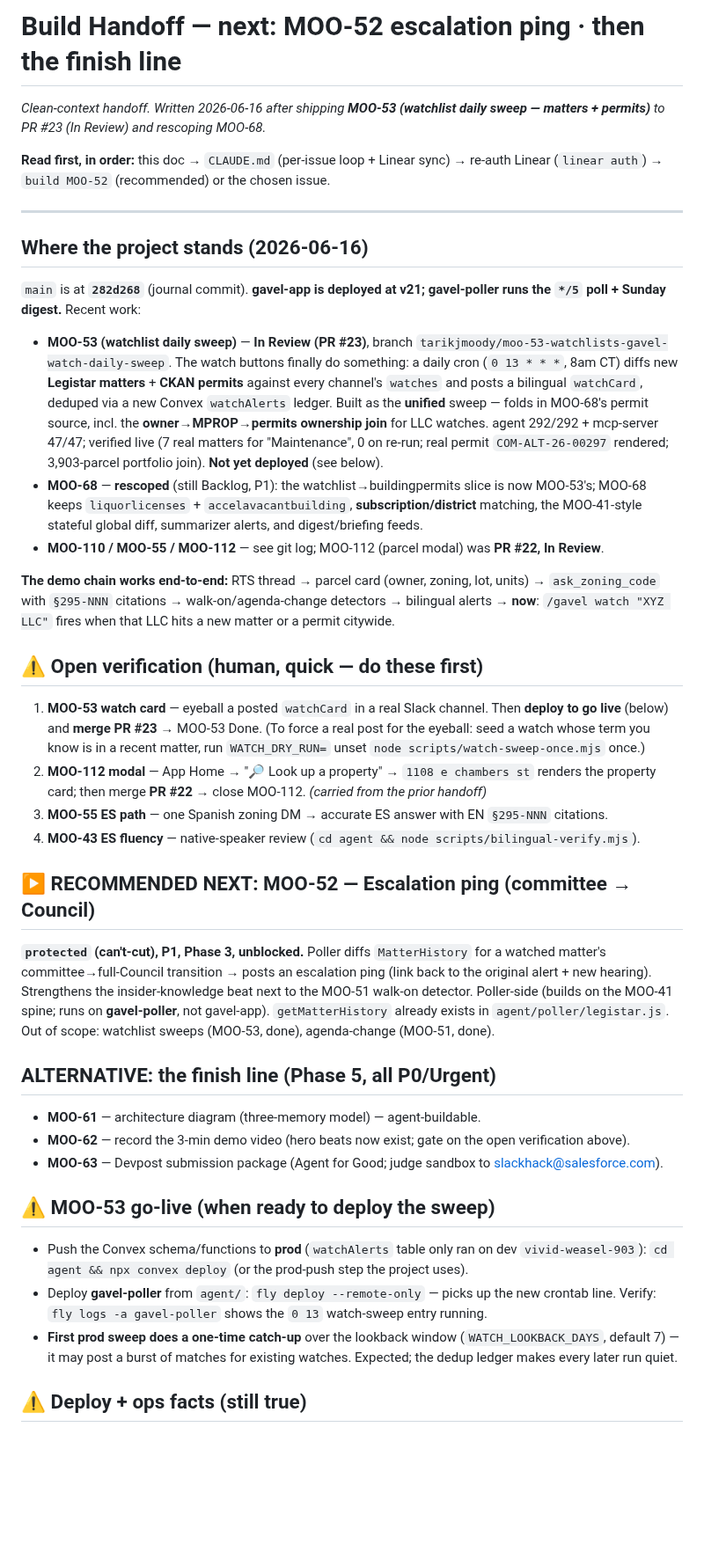
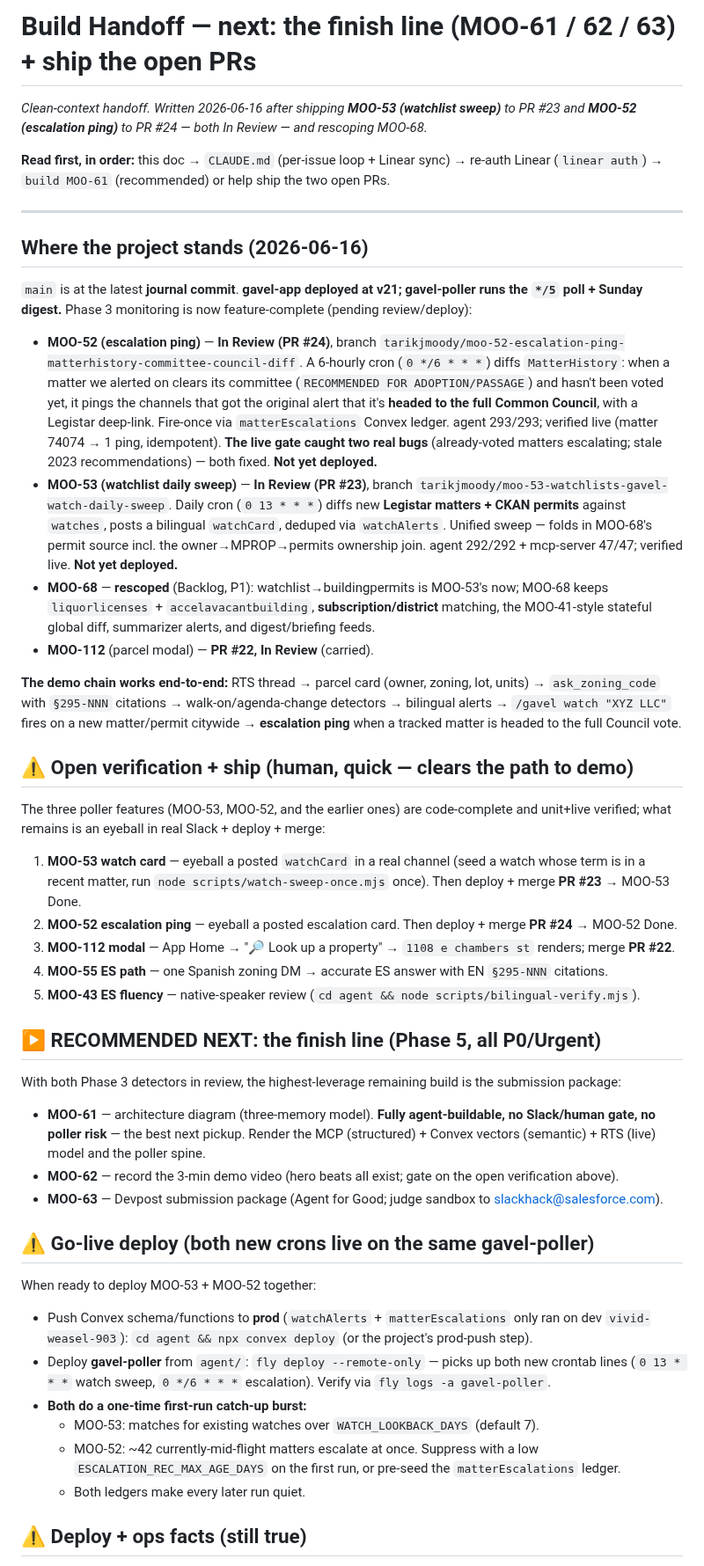
Before and after one commit to tmoody1973/gavel-slack-agent, a Markdown page: docs/HANDOFF-NEXT.md, the part around one of its changes. Shown at 88% size. Rendered like a GitHub page; blank space fills up the shorter version.

Commit message:
docs: journal MOO-52 escalation ping + re-point handoff to finish line

```diff
--- a/docs/HANDOFF-NEXT.md
+++ b/docs/HANDOFF-NEXT.md
@@ -1,70 +1,76 @@
-# Build Handoff — next: MOO-52 escalation ping · then the finish line
+# Build Handoff — next: the finish line (MOO-61 / 62 / 63) + ship the open PRs
 
-_Clean-context handoff. Written 2026-06-16 after shipping **MOO-53 (watchlist daily sweep —
-matters + permits)** to PR #23 (In Review) and rescoping MOO-68._
+_Clean-context handoff. Written 2026-06-16 after shipping **MOO-53 (watchlist sweep)** to PR #23
+and **MOO-52 (escalation ping)** to PR #24 — both In Review — and rescoping MOO-68._
 
 **Read first, in order:** this doc → `CLAUDE.md` (per-issue loop + Linear sync) → re-auth Linear
-(`linear auth`) → `build MOO-52` (recommended) or the chosen issue.
+(`linear auth`) → `build MOO-61` (recommended) or help ship the two open PRs.
 
 ---
 
 ## Where the project stands (2026-06-16)
 
-`main` is at **`282d268`** (journal commit). **gavel-app is deployed at v21; gavel-poller runs
-the `*/5` poll + Sunday digest.** Recent work:
+`main` is at the latest **journal commit**. **gavel-app deployed at v21; gavel-poller runs the
+`*/5` poll + Sunday digest.** Phase 3 monitoring is now feature-complete (pending review/deploy):
 
+- **MOO-52 (escalation ping)** — **In Review (PR #24)**, branch
+  `tarikjmoody/moo-52-escalation-ping-matterhistory-committee-council-diff`. A 6-hourly cron
+  (`0 */6 * * *`) diffs `MatterHistory`: when a matter we alerted on clears its committee
+  (`RECOMMENDED FOR ADOPTION/PASSAGE`) and hasn't been voted yet, it pings the channels that got
+  the original alert that it's **headed to the full Common Council**, with a Legistar deep-link.
+  Fire-once via `matterEscalations` Convex ledger. agent 293/293; verified live (matter 74074 →
+  1 ping, idempotent). **The live gate caught two real bugs** (already-voted matters escalating;
+  stale 2023 recommendations) — both fixed. **Not yet deployed.**
 - **MOO-53 (watchlist daily sweep)** — **In Review (PR #23)**, branch
-  `tarikjmoody/moo-53-watchlists-gavel-watch-daily-sweep`. The watch buttons finally do
-  something: a daily cron (`0 13 * * *`, 8am CT) diffs new **Legistar matters** + **CKAN
-  permits** against every channel's `watches` and posts a bilingual `watchCard`, deduped via a
-  new Convex `watchAlerts` ledger. Built as the **unified** sweep — folds in MOO-68's permit
-  source, incl. the **owner→MPROP→permits ownership join** for LLC watches. agent 292/292 +
-  mcp-server 47/47; verified live (7 real matters for "Maintenance", 0 on re-run; real permit
-  `COM-ALT-26-00297` rendered; 3,903-parcel portfolio join). **Not yet deployed** (see below).
-- **MOO-68** — **rescoped** (still Backlog, P1): the watchlist→buildingpermits slice is now
-  MOO-53's; MOO-68 keeps `liquorlicenses` + `accelavacantbuilding`, **subscription/district**
-  matching, the MOO-41-style stateful global diff, summarizer alerts, and digest/briefing feeds.
-- **MOO-110 / MOO-55 / MOO-112** — see git log; MOO-112 (parcel modal) was **PR #22, In Review**.
+  `tarikjmoody/moo-53-watchlists-gavel-watch-daily-sweep`. Daily cron (`0 13 * * *`) diffs new
+  **Legistar matters + CKAN permits** against `watches`, posts a bilingual `watchCard`, deduped
+  via `watchAlerts`. Unified sweep — folds in MOO-68's permit source incl. the owner→MPROP→permits
+  ownership join. agent 292/292 + mcp-server 47/47; verified live. **Not yet deployed.**
+- **MOO-68** — **rescoped** (Backlog, P1): watchlist→buildingpermits is MOO-53's now; MOO-68 keeps
+  `liquorlicenses` + `accelavacantbuilding`, **subscription/district** matching, the MOO-41-style
+  stateful global diff, summarizer alerts, and digest/briefing feeds.
+- **MOO-112** (parcel modal) — **PR #22, In Review** (carried).
 
 **The demo chain works end-to-end:** RTS thread → parcel card (owner, zoning, lot, units) →
-`ask_zoning_code` with `§295-NNN` citations → walk-on/agenda-change detectors → bilingual alerts
-→ **now**: `/gavel watch "XYZ LLC"` fires when that LLC hits a new matter or a permit citywide.
+`ask_zoning_code` with `§295-NNN` citations → walk-on/agenda-change detectors → bilingual alerts →
+`/gavel watch "XYZ LLC"` fires on a new matter/permit citywide → **escalation ping** when a tracked
+matter is headed to the full Council vote.
 
-## ⚠️ Open verification (human, quick — do these first)
+## ⚠️ Open verification + ship (human, quick — clears the path to demo)
 
-1. **MOO-53 watch card** — eyeball a posted `watchCard` in a real Slack channel. Then **deploy
-   to go live** (below) and **merge PR #23** → MOO-53 Done. (To force a real post for the
-   eyeball: seed a watch whose term you know is in a recent matter, run `WATCH_DRY_RUN=` unset
-   `node scripts/watch-sweep-once.mjs` once.)
-2. **MOO-112 modal** — App Home → "🔎 Look up a property" → `1108 e chambers st` renders the
-   property card; then merge **PR #22** → close MOO-112. _(carried from the prior handoff)_
-3. **MOO-55 ES path** — one Spanish zoning DM → accurate ES answer with EN `§295-NNN` citations.
-4. **MOO-43 ES fluency** — native-speaker review (`cd agent && node scripts/bilingual-verify.mjs`).
+The three poller features (MOO-53, MOO-52, and the earlier ones) are code-complete and unit+live
+verified; what remains is an eyeball in real Slack + deploy + merge:
 
-## ▶ RECOMMENDED NEXT: MOO-52 — Escalation ping (committee → Council)
+1. **MOO-53 watch card** — eyeball a posted `watchCard` in a real channel (seed a watch whose term
+   is in a recent matter, run `node scripts/watch-sweep-once.mjs` once). Then deploy + merge **PR #23** → MOO-53 Done.
+2. **MOO-52 escalation ping** — eyeball a posted escalation card. Then deploy + merge **PR #24** → MOO-52 Done.
+3. **MOO-112 modal** — App Home → "🔎 Look up a property" → `1108 e chambers st` renders; merge **PR #22**.
+4. **MOO-55 ES path** — one Spanish zoning DM → accurate ES answer with EN `§295-NNN` citations.
+5. **MOO-43 ES fluency** — native-speaker review (`cd agent && node scripts/bilingual-verify.mjs`).
 
-**`protected` (can't-cut), P1, Phase 3, unblocked.** Poller diffs `MatterHistory` for a watched
-matter's committee→full-Council transition → posts an escalation ping (link back to the original
-alert + new hearing). Strengthens the insider-knowledge beat next to the MOO-51 walk-on detector.
-Poller-side (builds on the MOO-41 spine; runs on **gavel-poller**, not gavel-app). `getMatterHistory`
-already exists in `agent/poller/legistar.js`. Out of scope: watchlist sweeps (MOO-53, done),
-agenda-change (MOO-51, done).
+## ▶ RECOMMENDED NEXT: the finish line (Phase 5, all P0/Urgent)
 
-## ALTERNATIVE: the finish line (Phase 5, all P0/Urgent)
+With both Phase 3 detectors in review, the highest-leverage remaining build is the submission package:
 
-- **MOO-61** — architecture diagram (three-memory model) — agent-buildable.
-- **MOO-62** — record the 3-min demo video (hero beats now exist; gate on the open verification above).
+- **MOO-61** — architecture diagram (three-memory model). **Fully agent-buildable, no Slack/human
+  gate, no poller risk** — the best next pickup. Render the MCP (structured) + Convex vectors
+  (semantic) + RTS (live) model and the poller spine.
+- **MOO-62** — record the 3-min demo video (hero beats all exist; gate on the open verification above).
 - **MOO-63** — Devpost submission package (Agent for Good; judge sandbox to slackhack@salesforce.com).
 
-## ⚠️ MOO-53 go-live (when ready to deploy the sweep)
+## ⚠️ Go-live deploy (both new crons live on the same gavel-poller)
 
-- Push the Convex schema/functions to **prod** (`watchAlerts` table only ran on dev
-  `vivid-weasel-903`): `cd agent && npx convex deploy` (or the prod-push step the project uses).
-- Deploy **gavel-poller** from `agent/`: `fly deploy --remote-only` — picks up the new crontab
-  line. Verify: `fly logs -a gavel-poller` shows the `0 13` watch-sweep entry running.
-- **First prod sweep does a one-time catch-up** over the lookback window (`WATCH_LOOKBACK_DAYS`,
-  default 7) — it may post a burst of matches for existing watches. Expected; the dedup ledger
-  makes every later run quiet.
+When ready to deploy MOO-53 + MOO-52 together:
+
+- Push Convex schema/functions to **prod** (`watchAlerts` + `matterEscalations` only ran on dev
+  `vivid-weasel-903`): `cd agent && npx convex deploy` (or the project's prod-push step).
+- Deploy **gavel-poller** from `agent/`: `fly deploy --remote-only` — picks up both new crontab
+  lines (`0 13 * * *` watch sweep, `0 */6 * * *` escalation). Verify via `fly logs -a gavel-poller`.
+- **Both do a one-time first-run catch-up burst:**
+  - MOO-53: matches for existing watches over `WATCH_LOOKBACK_DAYS` (default 7).
+  - MOO-52: ~42 currently-mid-flight matters escalate at once. Suppress with a low
+    `ESCALATION_REC_MAX_AGE_DAYS` on the first run, or pre-seed the `matterEscalations` ledger.
+  - Both ledgers make every later run quiet.
 
 ## ⚠️ Deploy + ops facts (still true)
 
```
Also changed, not shown: other parts of docs/HANDOFF-NEXT.md (+15 -15 lines), journal/2026-06-16.md (+75 -0 lines).
